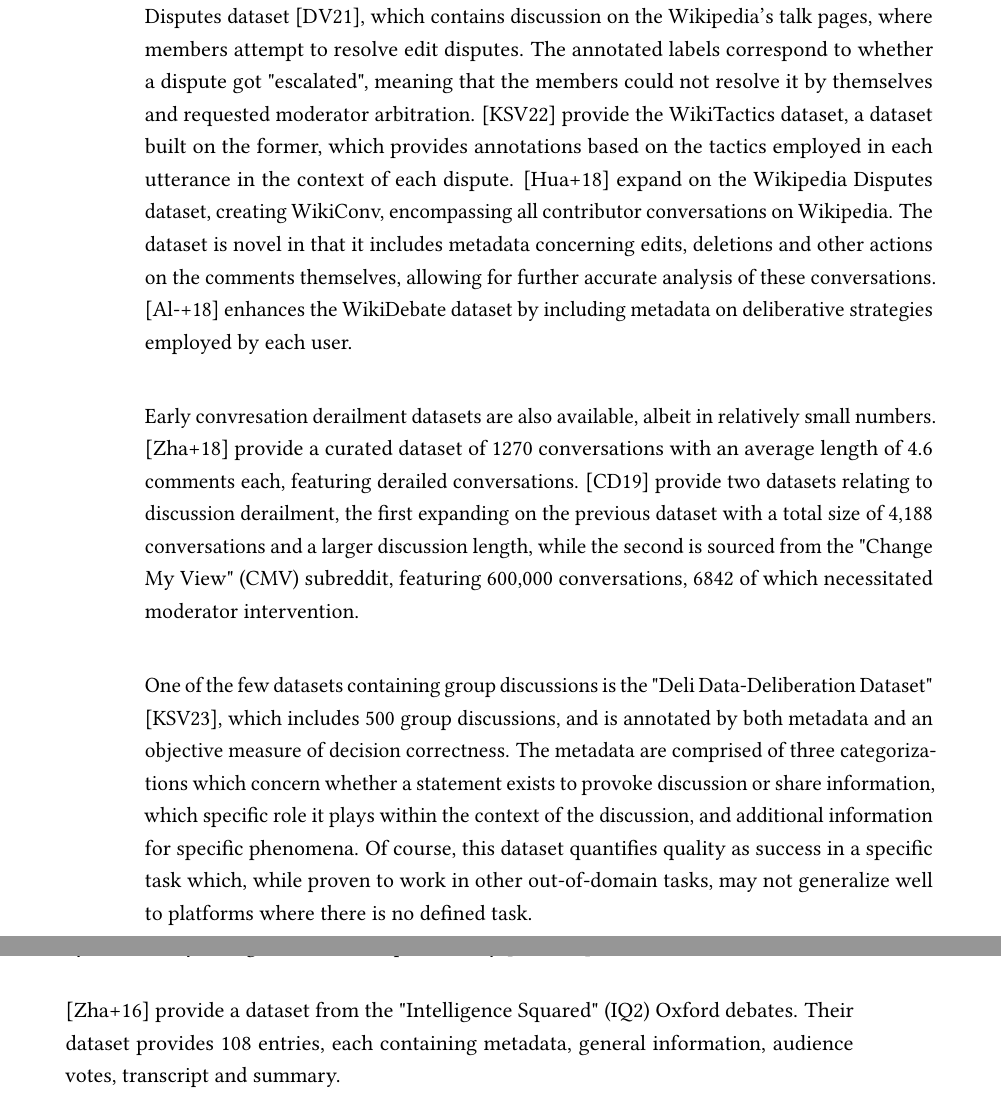
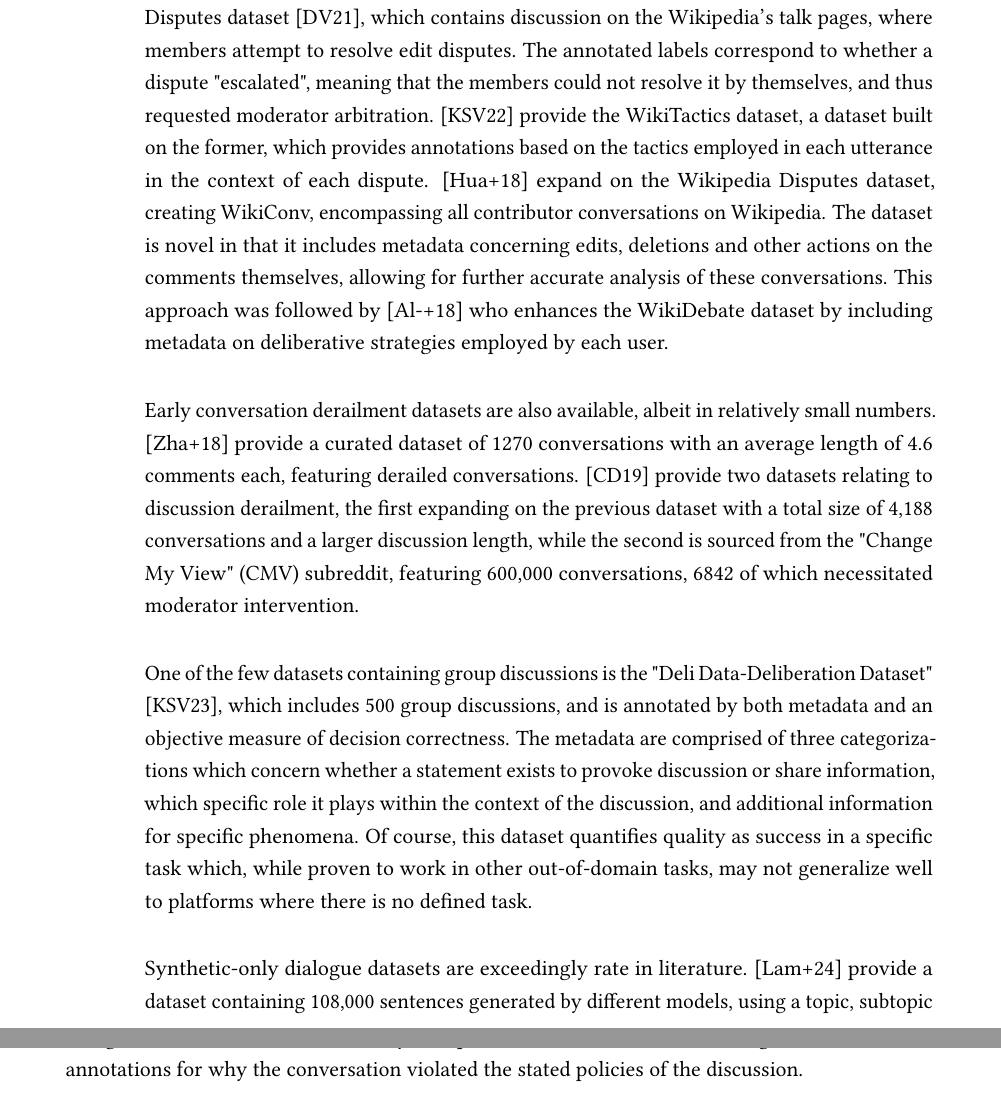
Before and after one commit to dimits-ts/llm_moderation_research, a LaTeX thesis (paper/main.tex, which reads paper/content/02-related-work.tex): two parts of pages 23 and 24 of 56, joined at a grey line, cut so that both start at the same text. Compiled offline with pdfLaTeX.

Commit message:
slightly rework datasets

```diff
--- a/paper/content/02-related-work.tex
+++ b/paper/content/02-related-work.tex
@@ -112,13 +109,8 @@ Lastly, training generative models, and more specifically LLMs, on their own dat
 
-One of the most frequently used datasets for goal-oriented discussions is the Wikipedia Disputes dataset \cite{de-kock-vlachos-2021-beg}, which contains discussion on the Wikipedia's talk pages, where members attempt to resolve edit disputes. The annotated labels correspond to whether a dispute got "escalated", meaning that the members could not resolve it by themselves and requested moderator arbitration. \cite{dekock2022disagree} provide the WikiTactics dataset, a dataset built on the former, which provides annotations based on the tactics employed in each utterance in the context of each dispute. \cite{hua2018wikiconvcorpuscompleteconversational} expand on the Wikipedia Disputes dataset, creating WikiConv, encompassing all contributor conversations on Wikipedia. The dataset is novel in that it includes metadata concerning edits, deletions and other actions on the comments themselves, allowing for further accurate analysis of these conversations. \cite{al-khatib-etal-2018-modeling} enhances the WikiDebate dataset by including metadata on deliberative strategies employed by each user.
+One of the most frequently used datasets for goal-oriented discussions is the Wikipedia Disputes dataset \cite{de-kock-vlachos-2021-beg}, which contains discussion on the Wikipedia's talk pages, where members attempt to resolve edit disputes. The annotated labels correspond to whether a dispute "escalated", meaning that the members could not resolve it by themselves, and thus requested moderator arbitration. \cite{dekock2022disagree} provide the WikiTactics dataset, a dataset built on the former, which provides annotations based on the tactics employed in each utterance in the context of each dispute. \cite{hua2018wikiconvcorpuscompleteconversational} expand on the Wikipedia Disputes dataset, creating WikiConv, encompassing all contributor conversations on Wikipedia. The dataset is novel in that it includes metadata concerning edits, deletions and other actions on the comments themselves, allowing for further accurate analysis of these conversations. This approach was followed by \cite{al-khatib-etal-2018-modeling} who enhances the WikiDebate dataset by including metadata on deliberative strategies employed by each user.
 
-Early convresation derailment datasets are also available, albeit in relatively small numbers. \cite{zhang-2018-gone-awry} provide a curated dataset of 1270 conversations with an average length of 4.6 comments each, featuring derailed conversations. \cite{chang-danescu-niculescu-mizil-2019-trouble} provide two datasets relating to discussion derailment, the first expanding on the previous dataset with a total size of 4,188 conversations and a larger discussion length, while the second is sourced from the "Change My View" (CMV) subreddit, featuring 600,000 conversations, 6842 of which necessitated moderator intervention.
+Early conversation derailment datasets are also available, albeit in relatively small numbers. \cite{zhang-2018-gone-awry} provide a curated dataset of 1270 conversations with an average length of 4.6 comments each, featuring derailed conversations. \cite{chang-danescu-niculescu-mizil-2019-trouble} provide two datasets relating to discussion derailment, the first expanding on the previous dataset with a total size of 4,188 conversations and a larger discussion length, while the second is sourced from the "Change My View" (CMV) subreddit, featuring 600,000 conversations, 6842 of which necessitated moderator intervention.
 
 One of the few datasets containing group discussions is the "Deli Data-Deliberation Dataset" \cite{karadzhov2023delidata}, which includes 500 group discussions, and is annotated by both metadata and an objective measure of decision correctness. The metadata are comprised of three categorizations which concern whether a statement exists to provoke discussion or share information, which specific role it plays within the context of the discussion, and additional information for specific phenomena. Of course, this dataset quantifies quality as success in a specific task which, while proven to work in other out-of-domain tasks, may not generalize well to platforms where there is no defined task.
 
-Synthetic-only dialogue datasets are provided by \cite{lambert2024selfdirectedsyntheticdialoguesrevisions}, ... %TODO: continue or merge
-
-\cite{zhang2016-oxford} provide a dataset from the "Intelligence Squared" (IQ2) Oxford debates. Their dataset provides 108 entries, each containing metadata, general information, audience votes, transcript and summary.
-
-%\section{Conclusion}
-%\label{sec:related:conclusion}
+Synthetic-only dialogue datasets are exceedingly rate in literature. \cite{lambert2024selfdirectedsyntheticdialoguesrevisions} provide a dataset containing  108,000 sentences generated by different models, using a topic, subtopic and goal for each conversation. They also publish a sister dataset containing the LLM annotations for why the conversation violated the stated policies of the discussion.
```
Also changed, not shown: paper/main.pdf, paper/content/02-related-work.tex (9 more changed lines).
